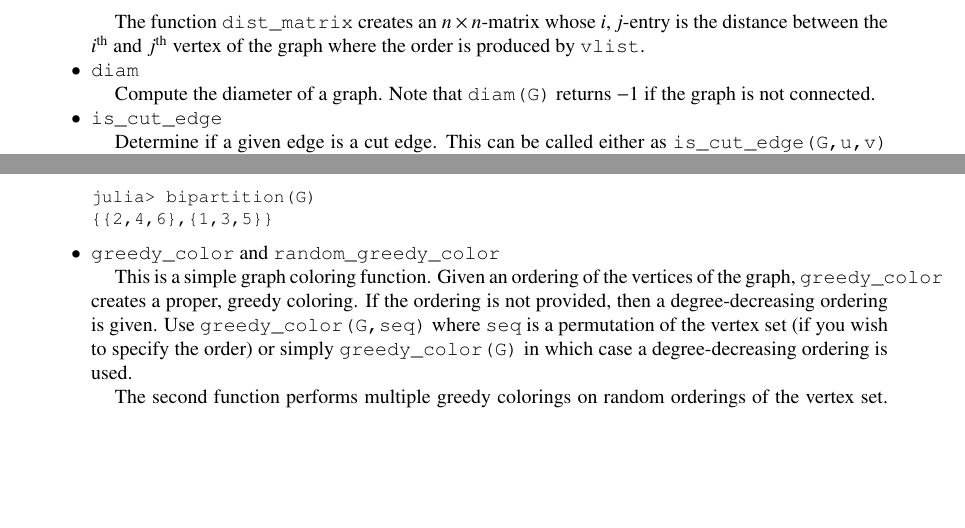
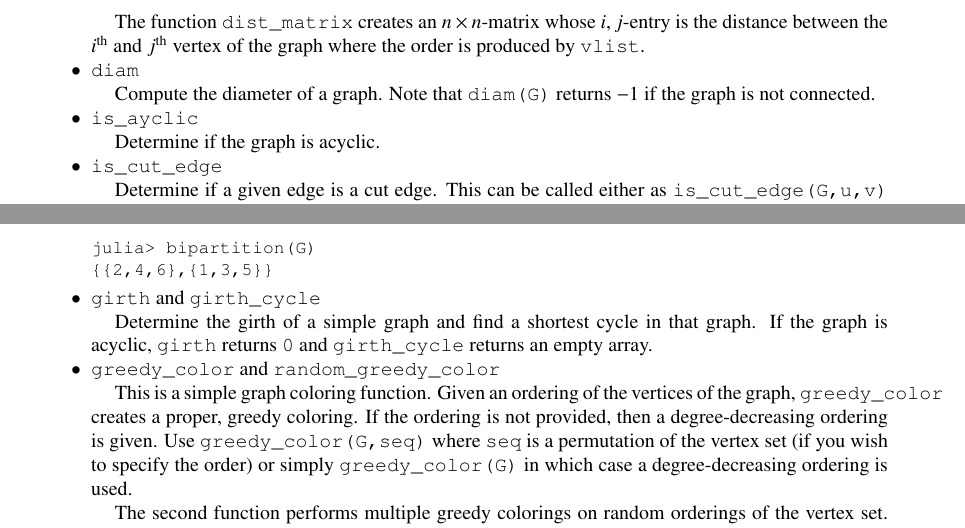
Before and after one commit to scheinerman/SimpleGraphs.jl, a LaTeX paper (doc/SimpleGraph.tex): two parts of page 8 of 11, joined at a grey line, cut so that both start at the same text, the shorter picture padded with empty space. Compiled offline with pdfLaTeX.

Commit message:
Documented ayclic and girth

```diff
--- a/doc/SimpleGraph.tex
+++ b/doc/SimpleGraph.tex
@@ -676,6 +676,9 @@ julia> d[(3,9)]
   Compute the diameter of a graph. Note that \verb|diam(G)| returns
   $-1$ if the graph is not connected.
 
+\item \verb|is_ayclic|
+
+  Determine if the graph is acyclic.
 
 \item \verb|is_cut_edge|
 
@@ -730,6 +733,13 @@ julia> bipartition(G)
 {{2,4,6},{1,3,5}}
 \end{verbatim}
   }
+
+
+\item \verb|girth| and \verb|girth_cycle|
+
+  Determine the girth of a simple graph and find a shortest cycle
+  in that graph. If the graph is acyclic, \verb|girth| returns
+  \verb|0| and \verb|girth_cycle| returns an empty array.
 
 
 \item \verb|greedy_color| and \verb|random_greedy_color|
```
Also changed, not shown: doc/SimpleGraph.pdf.
